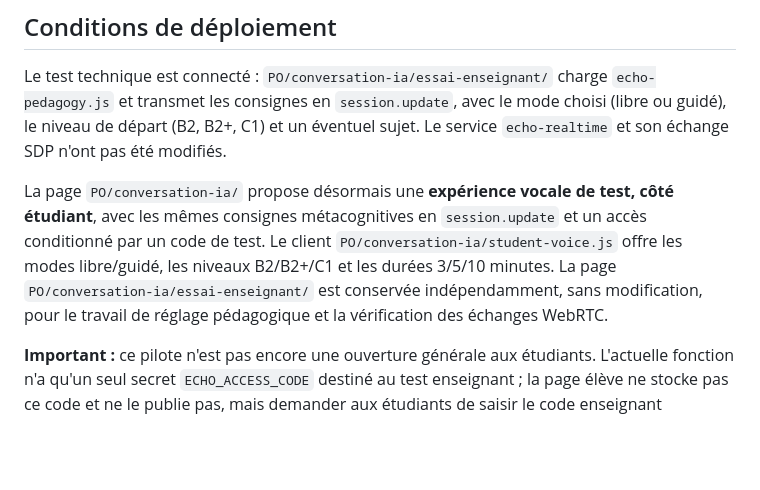
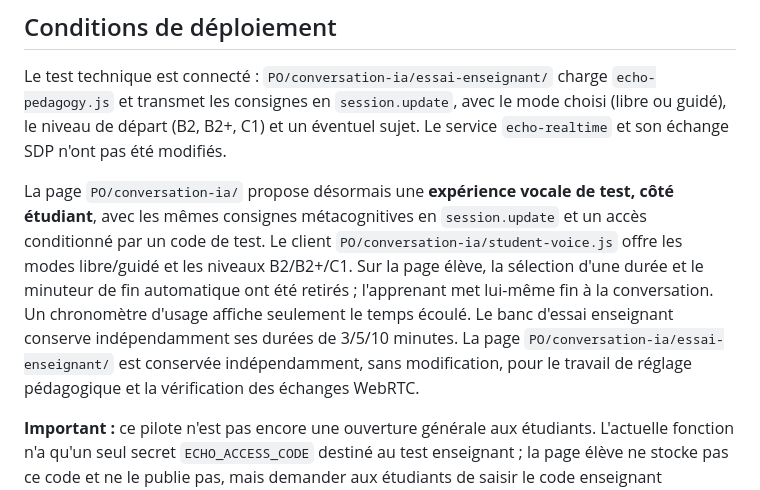
Before and after one commit to chenfangchongqing-dev/Exo, a Markdown page: PO/conversation-ia/instructions-pedagogiques.md, the part around the change. Drawn GitHub-style; blank space fills up the shorter version.

Commit message:
Clarify student voice sessions have no front-end duration limit; teacher test unchanged

```diff
--- a/PO/conversation-ia/instructions-pedagogiques.md
+++ b/PO/conversation-ia/instructions-pedagogiques.md
@@ -57,7 +57,7 @@ Si le message n'est pas compris, dis ce qui manque de façon simple et invite l'
 
 Le test technique est connecté : `PO/conversation-ia/essai-enseignant/` charge `echo-pedagogy.js` et transmet les consignes en `session.update`, avec le mode choisi (libre ou guidé), le niveau de départ (B2, B2+, C1) et un éventuel sujet. Le service `echo-realtime` et son échange SDP n'ont pas été modifiés.
 
-La page `PO/conversation-ia/` propose désormais une **expérience vocale de test, côté étudiant**, avec les mêmes consignes métacognitives en `session.update` et un accès conditionné par un code de test. Le client `PO/conversation-ia/student-voice.js` offre les modes libre/guidé, les niveaux B2/B2+/C1 et les durées 3/5/10 minutes. La page `PO/conversation-ia/essai-enseignant/` est conservée indépendamment, sans modification, pour le travail de réglage pédagogique et la vérification des échanges WebRTC.
+La page `PO/conversation-ia/` propose désormais une **expérience vocale de test, côté étudiant**, avec les mêmes consignes métacognitives en `session.update` et un accès conditionné par un code de test. Le client `PO/conversation-ia/student-voice.js` offre les modes libre/guidé et les niveaux B2/B2+/C1. Sur la page élève, la sélection d'une durée et le minuteur de fin automatique ont été retirés ; l'apprenant met lui-même fin à la conversation. Un chronomètre d'usage affiche seulement le temps écoulé. Le banc d'essai enseignant conserve indépendamment ses durées de 3/5/10 minutes. La page `PO/conversation-ia/essai-enseignant/` est conservée indépendamment, sans modification, pour le travail de réglage pédagogique et la vérification des échanges WebRTC.
 
 **Important :** ce pilote n'est pas encore une ouverture générale aux étudiants. L'actuelle fonction n'a qu'un seul secret `ECHO_ACCESS_CODE` destiné au test enseignant ; la page élève ne stocke pas ce code et ne le publie pas, mais demander aux étudiants de saisir le code enseignant reviendrait à le partager. Avant de diffuser l'accès à une classe, créer une authentification étudiant distincte, appliquer les consignes de référence de manière protégée côté serveur et imposer des plafonds d'usage, de durée et de coût au niveau du service. Une durée de 3, 5 ou 10 minutes contrôlée côté navigateur n'est pas une protection suffisante contre les abus. Les tests enseignants et étudiants utilisent actuellement le même endpoint SDP, sans modification du service `echo-realtime`.
 
```
